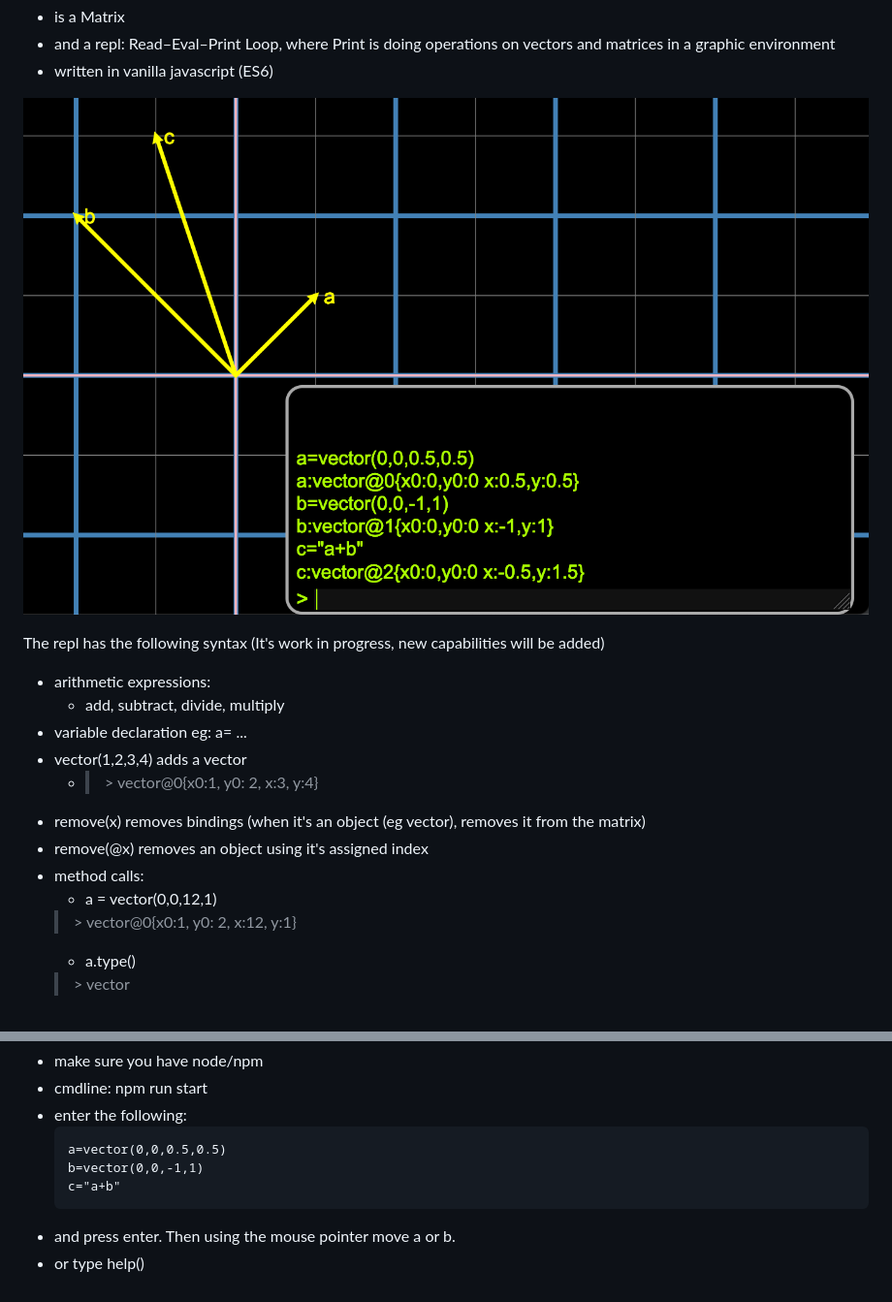
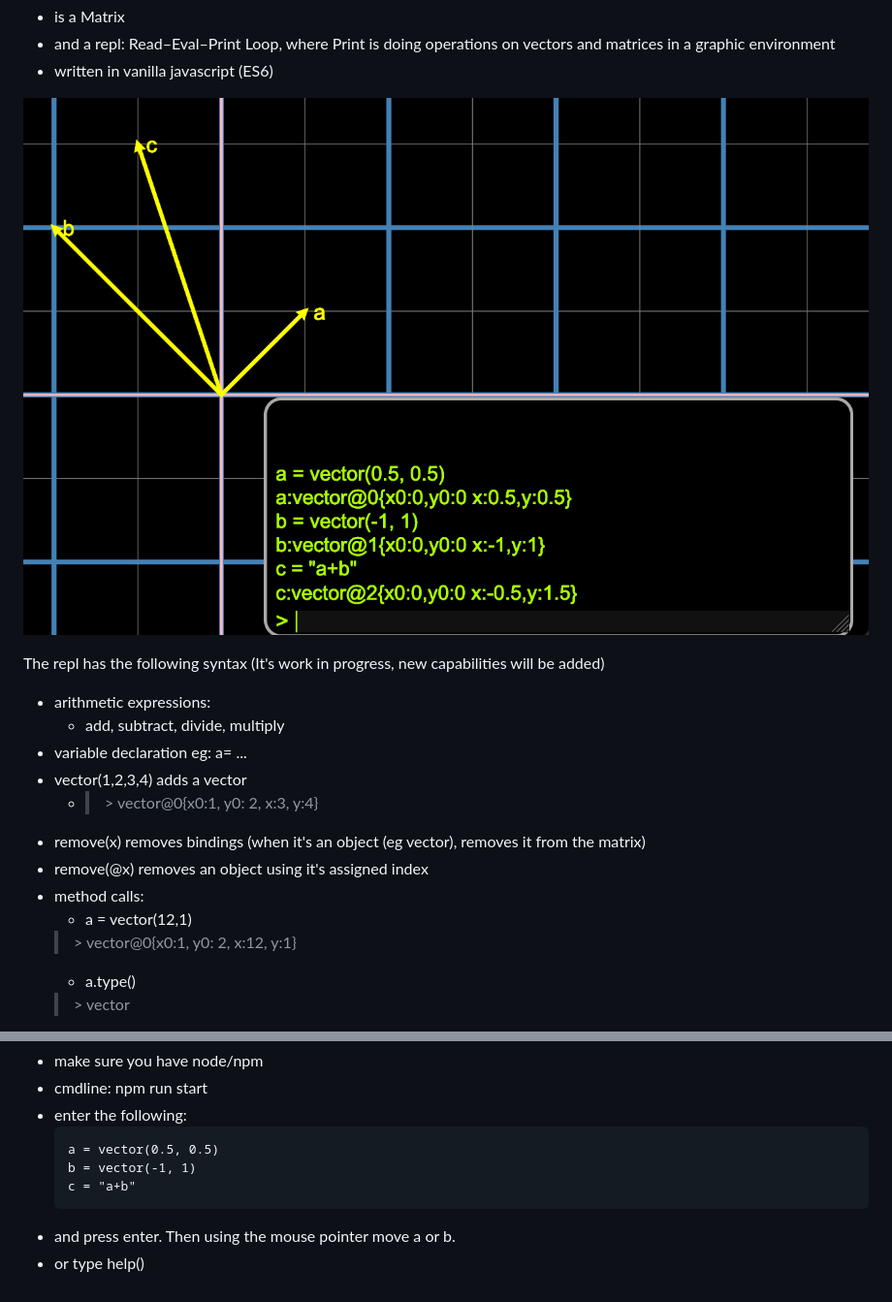
Before and after one commit to shautvast/matrepl, a Markdown page: README.md, 2 parts joined by grey strips. Shown: that part at 97% size. GitHub-like rendering; pictures changed too: screenshot.png.

Commit message:
added defaults for the origin

````diff
--- a/README.md
+++ b/README.md
@@ -14,7 +14,7 @@ The repl has the following syntax (It's work in progress, new capabilities will
 * remove(x) removes bindings (when it's an object (eg vector), removes it from the matrix)
 * remove(@x) removes an object using it's assigned index
 * method calls:
-  * a = vector(0,0,12,1)
+  * a = vector(12,1)
   > &gt; vector@0{x0:1, y0: 2, x:12, y:1}
   * a.type()
   > &gt; vector
@@ -33,9 +33,9 @@ The repl has the following syntax (It's work in progress, new capabilities will
 * cmdline: npm run start
 * enter the following:
   ```
-  a=vector(0,0,0.5,0.5)
-  b=vector(0,0,-1,1)
-  c="a+b"
+  a = vector(0.5, 0.5)
+  b = vector(-1, 1)
+  c = "a+b"
   ```
 * and press enter. Then using the mouse pointer move a or b.
 * or type help()
````
Also changed, not shown: 1 other file.
